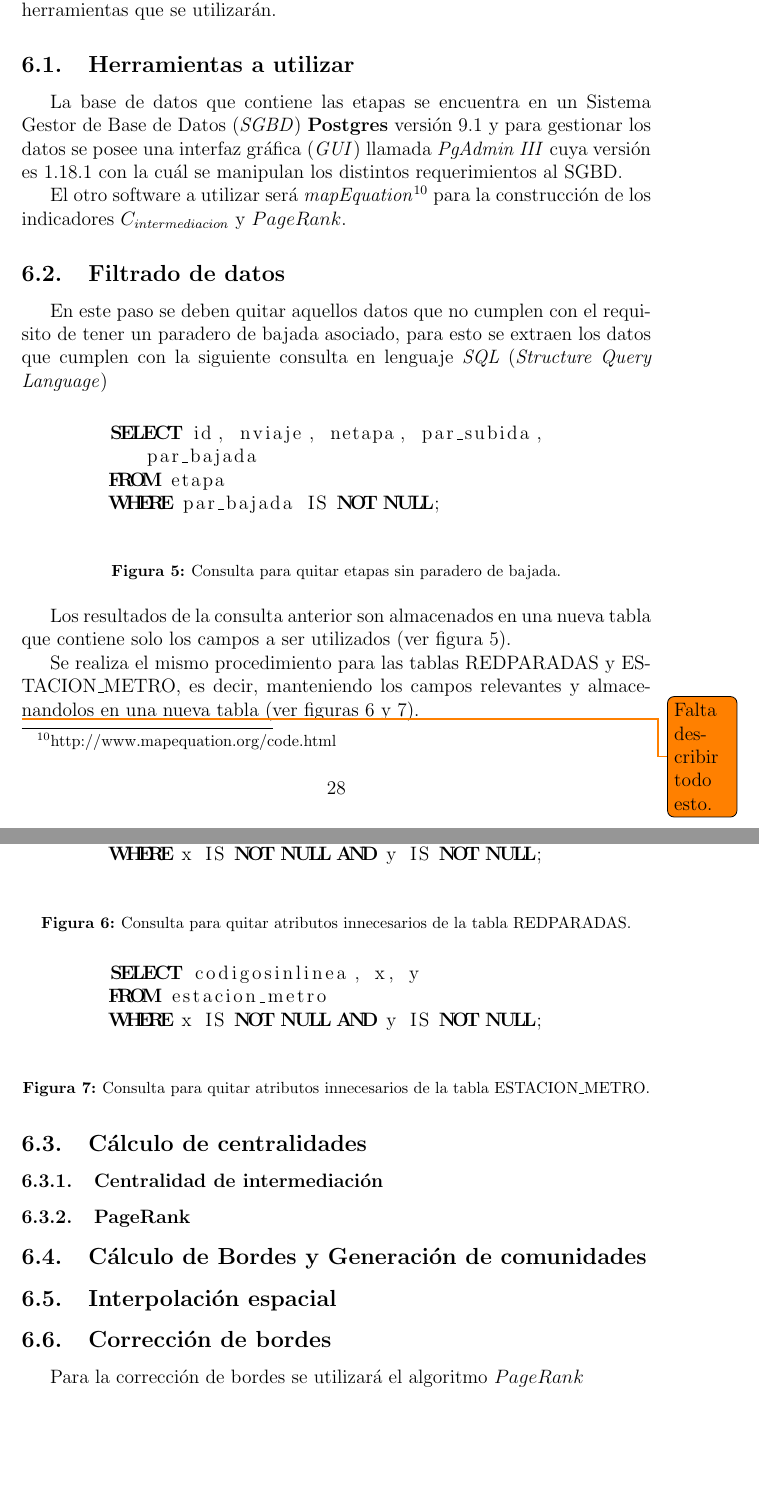
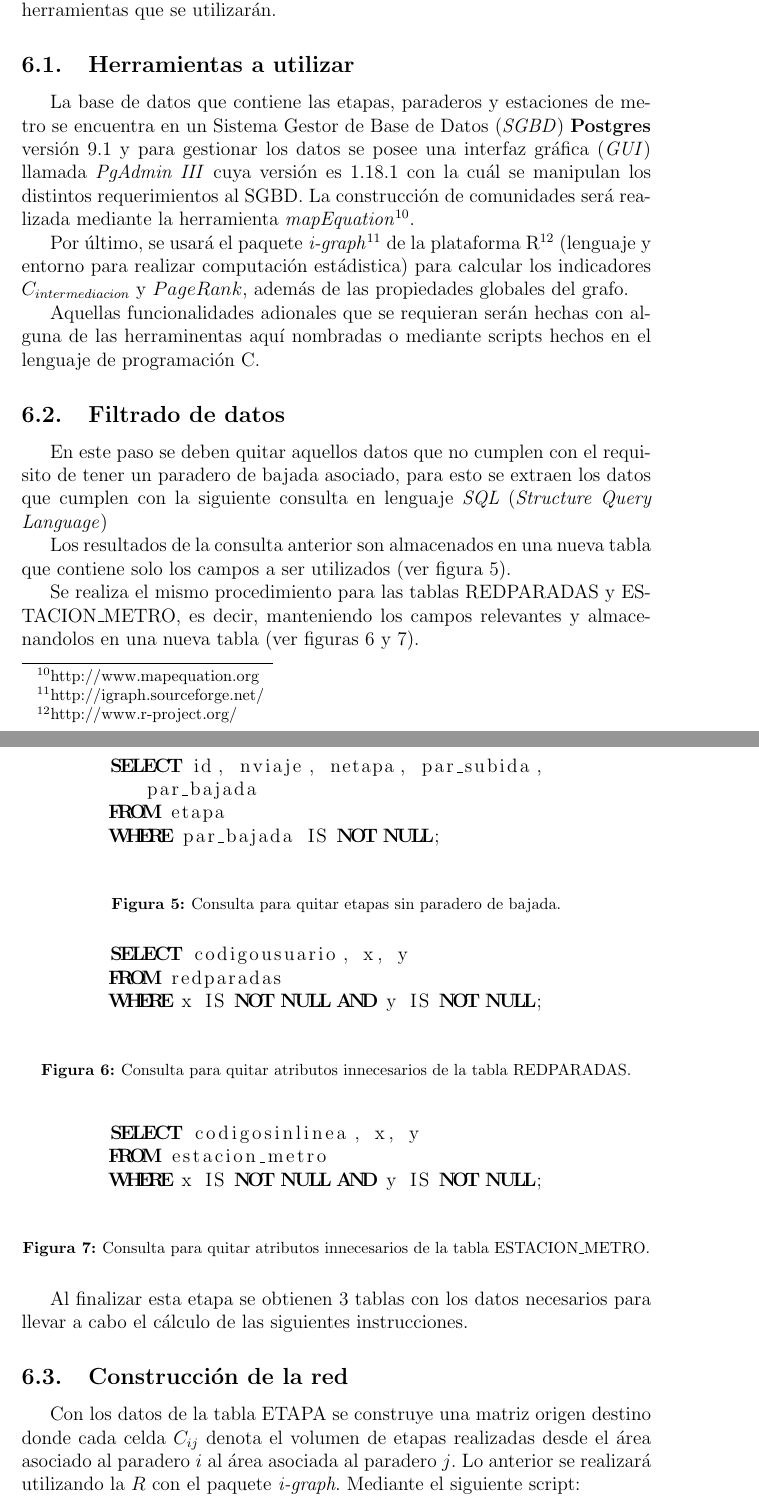
Before and after one commit to felipinbombin/memoria, a LaTeX document (entrega2.tex): two parts of pages 31 and 32 of 34, joined at a grey line, cut so that both start at the same text, the shorter picture padded with empty space. Compiled offline with pdfLaTeX.

Commit message:
fin. enviado a revisión.

```diff
--- a/entrega2.tex
+++ b/entrega2.tex
@@ -852,9 +852,12 @@ La estrategia para el proceso de visualización queda establecida en la sección
 
 	\subsection{Herramientas a utilizar}
 
-	La base de datos que contiene las etapas se encuentra en un Sistema Gestor de Base de Datos (\textit{SGBD}) \textbf{Postgres} versión 9.1 y para gestionar los datos se posee una interfaz gráfica (\textit{GUI}) llamada \textit{PgAdmin III} cuya versión es 1.18.1 con la cuál se manipulan los distintos requerimientos al SGBD.
+	La base de datos que contiene las etapas, paraderos y estaciones de metro se encuentra en un Sistema Gestor de Base de Datos (\textit{SGBD}) \textbf{Postgres} versión 9.1 y para gestionar los datos se posee una interfaz gráfica (\textit{GUI}) llamada \textit{PgAdmin III} cuya versión es 1.18.1 con la cuál se manipulan los distintos requerimientos al SGBD.
+	La construcción de comunidades será realizada mediante la herramienta \textit{mapEquation}\footnote{http://www.mapequation.org}.
 
-	El otro software a utilizar será \textit{mapEquation}\footnote{http://www.mapequation.org/code.html} para la construcción de los indicadores $C_{intermediacion}$ y $PageRank$.
+	Por último, se usará el paquete \textit{i-graph}\footnote{http://igraph.sourceforge.net/} de la plataforma R\footnote{http://www.r-project.org/} (lenguaje y entorno para realizar computación estádistica) para calcular los indicadores $C_{intermediacion}$ y $PageRank$, además de las propiedades globales del grafo.
+
+	Aquellas funcionalidades adionales que se requieran serán hechas con alguna de las herraminentas aquí nombradas o mediante scripts hechos en el lenguaje de programación C.
 
 	\subsection{Filtrado de datos}
 
@@ -888,7 +891,7 @@ La estrategia para el proceso de visualización queda establecida en la sección
 \label{fig:limpiar_datos_redparadas}
 \end{figure}
 
-\begin{figure}[h]
+\begin{figure}[H]
 \begin{center}
 \begin{lstlisting}[breaklines=true, language=SQL]
 	SELECT codigosinlinea, x, y
@@ -900,19 +903,37 @@ La estrategia para el proceso de visualización queda establecida en la sección
 \label{fig:limpiar_datos_estacion_metro}
 \end{figure}
 
-	\todo{Falta describir todo esto.}
-	\subsection{Cálculo de centralidades}
-		\subsubsection{Centralidad de intermediación}
-		\subsubsection{PageRank}
+Al finalizar esta etapa se obtienen 3 tablas con los datos necesarios para llevar a cabo el cálculo de las siguientes instrucciones.
 
-	\subsection{Cálculo de Bordes y Generación de comunidades}
-	\subsection{Interpolación espacial}
+	\subsection{Construcción de la red}
 
-	\subsection{Corrección de bordes}
+Con los datos de la tabla ETAPA se construye una matriz origen destino donde cada celda $C_{ij}$ denota el volumen de etapas realizadas desde el área asociado al paradero $i$ al área asociada al paradero $j$. Lo anterior se realizará utilizando la $R$ con el paquete \textit{i-graph}. Mediante el siguiente script:
 
-	Para la corrección de bordes se utilizará el algoritmo $PageRank$
+%\begin{figure}[h]
+%\begin{center}
+%\begin{lstlisting}[breaklines=true, language=R]
+%	asd
+%\end{lstlisting}
+%\end{center}
+%\caption{Código para construir matriz Origen-Destino}
+%\label{fig:matriz_o_d}
+%\end{figure}
 
-    \newpage
+%	\subsection{Cálculo de centralidades}
+
+%		\subsubsection{Centralidad de intermediación}
+
+%		\subsubsection{PageRank}
+
+%	\subsection{Cálculo de Bordes y Generación de comunidades}
+%	La detección de los bordes será realizada usando la herramienta \textit{MapEquation}\footnote{www.mapequation.org}
+%	\subsection{Interpolación espacial}
+
+%	\subsection{Corrección de bordes}
+
+%	Para la corrección de bordes se utilizará el algoritmo $PageRank$
+
+    %\newpage
     %================================================================================================================
     %\section{Trabajo realizado}
 
```
Also changed, not shown: entrega2.pdf.
